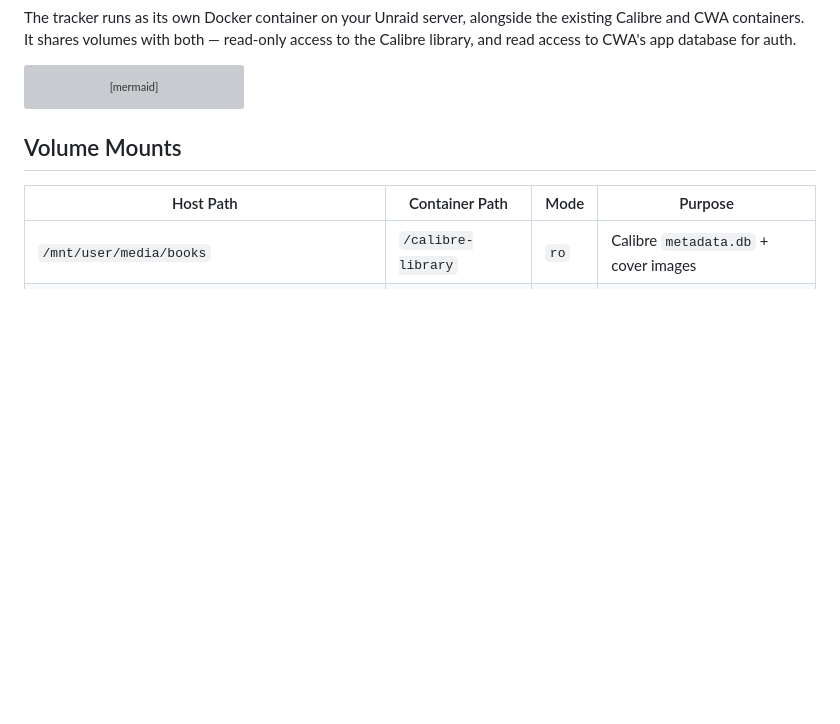
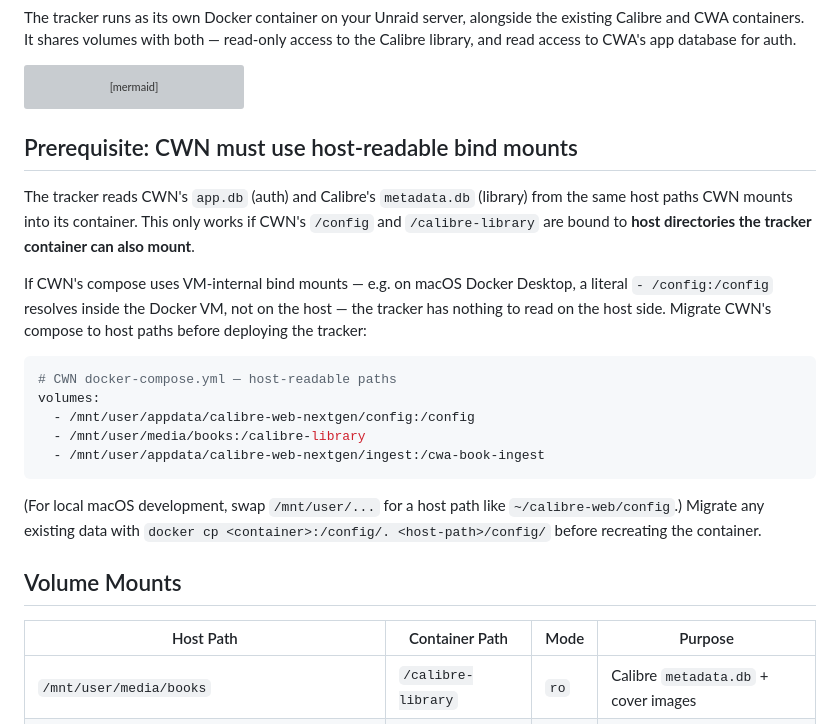
Before and after one commit to jaredaidenwolf/calibre-tracker, a Markdown page: docs/02-docker-architecture.md, the part around the change. GitHub-like rendering; blank space fills up the shorter version; grey boxes are pictures that could not be loaded.

````diff
--- a/docs/02-docker-architecture.md
+++ b/docs/02-docker-architecture.md
@@ -50,6 +50,22 @@ graph TB
     style LIB fill:#1b4332,color:#fff
     style TDB fill:#1b4332,color:#fff
 ```
+
+## Prerequisite: CWN must use host-readable bind mounts
+
+The tracker reads CWN's `app.db` (auth) and Calibre's `metadata.db` (library) from the same host paths CWN mounts into its container. This only works if CWN's `/config` and `/calibre-library` are bound to **host directories the tracker container can also mount**.
+
+If CWN's compose uses VM-internal bind mounts — e.g. on macOS Docker Desktop, a literal `- /config:/config` resolves inside the Docker VM, not on the host — the tracker has nothing to read on the host side. Migrate CWN's compose to host paths before deploying the tracker:
+
+```yaml
+# CWN docker-compose.yml — host-readable paths
+volumes:
+  - /mnt/user/appdata/calibre-web-nextgen/config:/config
+  - /mnt/user/media/books:/calibre-library
+  - /mnt/user/appdata/calibre-web-nextgen/ingest:/cwa-book-ingest
+```
+
+(For local macOS development, swap `/mnt/user/...` for a host path like `~/calibre-web/config`.) Migrate any existing data with `docker cp <container>:/config/. <host-path>/config/` before recreating the container.
 
 ## Volume Mounts
 
````
Also changed, not shown: README.md (+43 -8 lines).
